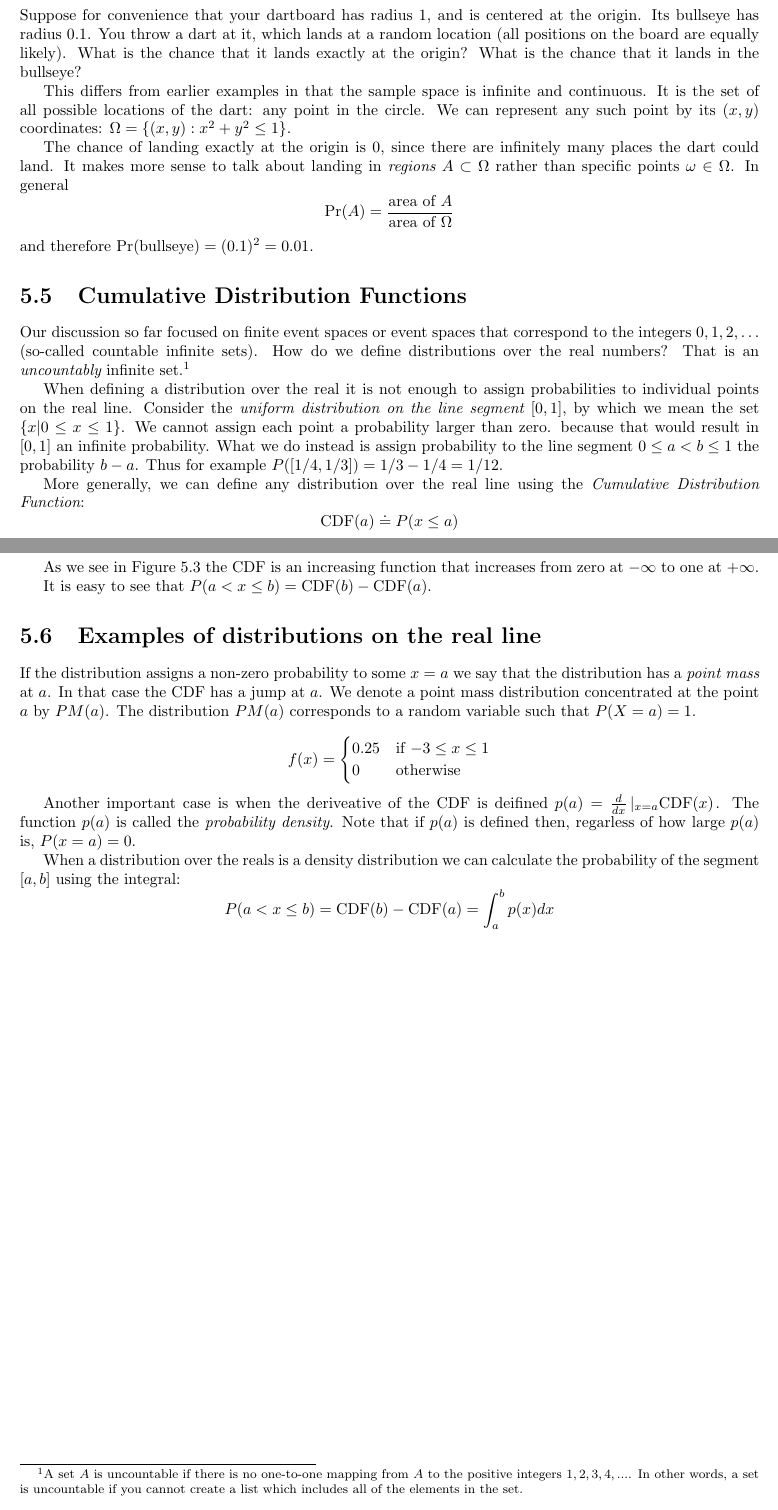
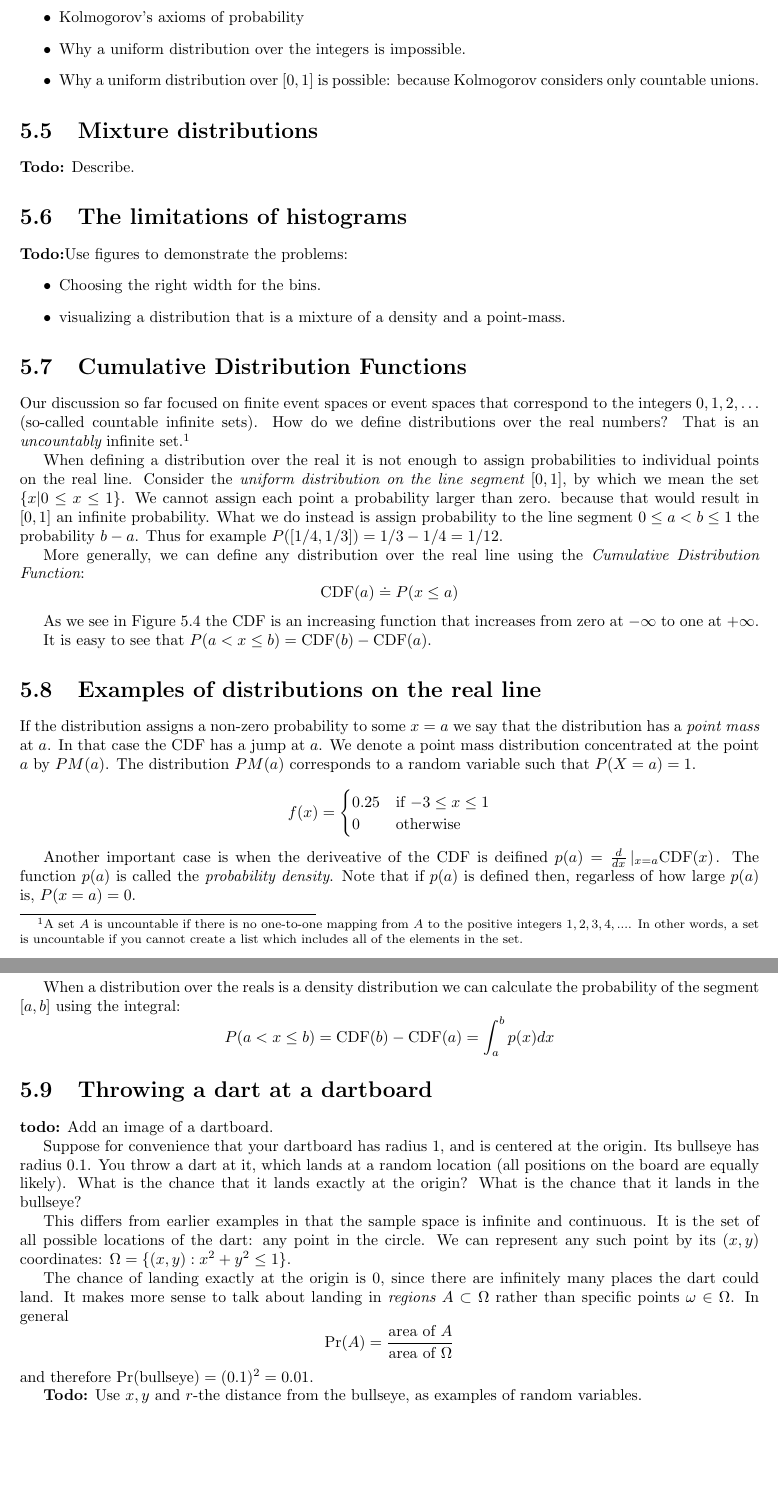
Before and after one commit to yoavfreund/ProbStatBook, a LaTeX thesis (ProbabilityStatistics.tex, which reads GeneralProbSpaces.tex): two parts of pages 34 and 35 of 107 before the commit and two parts of pages 35 and 36 of 109 after it, joined at a grey line, cut at the place of the change, the shorter picture padded with empty space. Compiled offline with pdfLaTeX.

Commit message:
working on chapter 5 - general distributions

```diff
--- a/GeneralProbSpaces.tex
+++ b/GeneralProbSpaces.tex
@@ -181,6 +178 @@ $X$ has sample space $\{0,1,\ldots,n\}$ and is said to have a Binomial($n,p$) di
 
-Suppose for convenience that your dartboard has radius 1, and is
-centered at the origin. Its bullseye has radius 0.1. You throw a dart
-at it, which lands at a random location (all positions on the board
-are equally likely). What is the chance that it lands exactly at the
-origin? What is the chance that it lands in the bullseye?
@@ -187,9 +186,23 @@ origin? What is the chance that it lands in the bullseye?
 
-This differs from earlier examples in that the sample space is infinite and continuous. It is the set of all possible locations of the dart: any point in the circle. We can represent any such point by its $(x,y)$ coordinates: $\Omega = \{(x,y): x^2 + y^2 \leq 1\}$.
+{\bf Todo: }
+\begin{itemize}
+\item Kolmogorov's axioms of probability
+\item Why a uniform distribution over the integers is impossible.
+\item Why a uniform distribution over $[0,1]$ is possible: because
+  Kolmogorov considers only countable unions.
+\end{itemize}
 
-The chance of landing exactly at the origin is 0, since there are infinitely many places the dart could land. It makes more sense to talk about landing in {\it regions} $A \subset \Omega$ rather than specific points $\omega \in \Omega$. In general
-$$ \pr(A) = \frac{\mbox{area of $A$}}{\mbox{area of $\Omega$}} $$
-and therefore $\pr(\mbox{bullseye}) = (0.1)^2 = 0.01$.
+
+\section{Mixture distributions}
+
+{\bf Todo:} Describe.
+\section{The limitations of histograms}
+
+{\bf Todo:}Use figures to demonstrate the problems:
+\begin{itemize}
+\item Choosing the right width for the bins.
+\item visualizing a distribution that is a mixture of a density and a point-mass.
+\end{itemize}
 
 \section{Cumulative Distribution Functions}
 
@@ -310,3 +323,22 @@ calculate the probability of the segment $[a,b]$ using the integral:
 \[
 P(a < x \leq b)=\CDF(b)-\CDF(a)=\int_a^b p(x) dx
 \]
+
+\section{Throwing a dart at a dartboard}
+
+{\bf todo:} Add an image of a dartboard.
+
+Suppose for convenience that your dartboard has radius 1, and is
+centered at the origin. Its bullseye has radius 0.1. You throw a dart
+at it, which lands at a random location (all positions on the board
+are equally likely). What is the chance that it lands exactly at the
+origin? What is the chance that it lands in the bullseye?
+
+This differs from earlier examples in that the sample space is infinite and continuous. It is the set of all possible locations of the dart: any point in the circle. We can represent any such point by its $(x,y)$ coordinates: $\Omega = \{(x,y): x^2 + y^2 \leq 1\}$.
+
+The chance of landing exactly at the origin is 0, since there are infinitely many places the dart could land. It makes more sense to talk about landing in {\it regions} $A \subset \Omega$ rather than specific points $\omega \in \Omega$. In general
+$$ \pr(A) = \frac{\mbox{area of $A$}}{\mbox{area of $\Omega$}} $$
+and therefore $\pr(\mbox{bullseye}) = (0.1)^2 = 0.01$.
+
+{\bf Todo:} Use $x,y$ and $r$-the distance from the bullseye,
+as examples of random variables.
```
Also changed, not shown: figs/Dartboard_diagram.svg (added), figs/HistogramsVsCDF_D.jpg (added), figs/HistogramsVsCDF_PM+D.jpg (added), figs/WheelsOfChance.key/Data/st1-560.jpg (added), figs/WheelsOfChance.key/preview.jpg, figs/WheelsOfChance.pdf (added), figs/WheelsOfChanceFiniteCoutable.png (added), figs/WheelsOfChanceUncountable.png (added), figs/dartboard.jpg (added), GeneralProbSpaces.tex (14 more changed lines), 6 other files.
